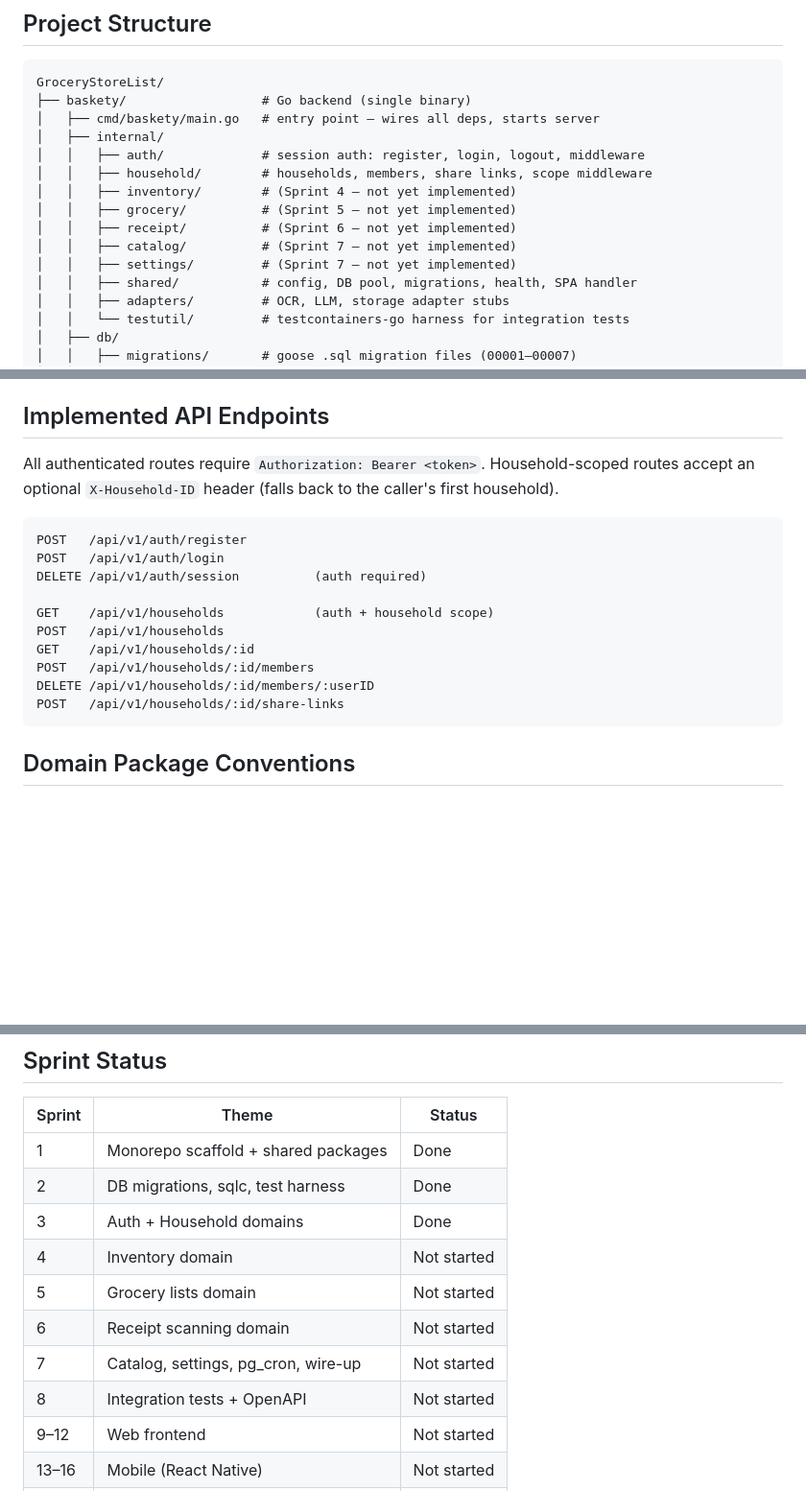
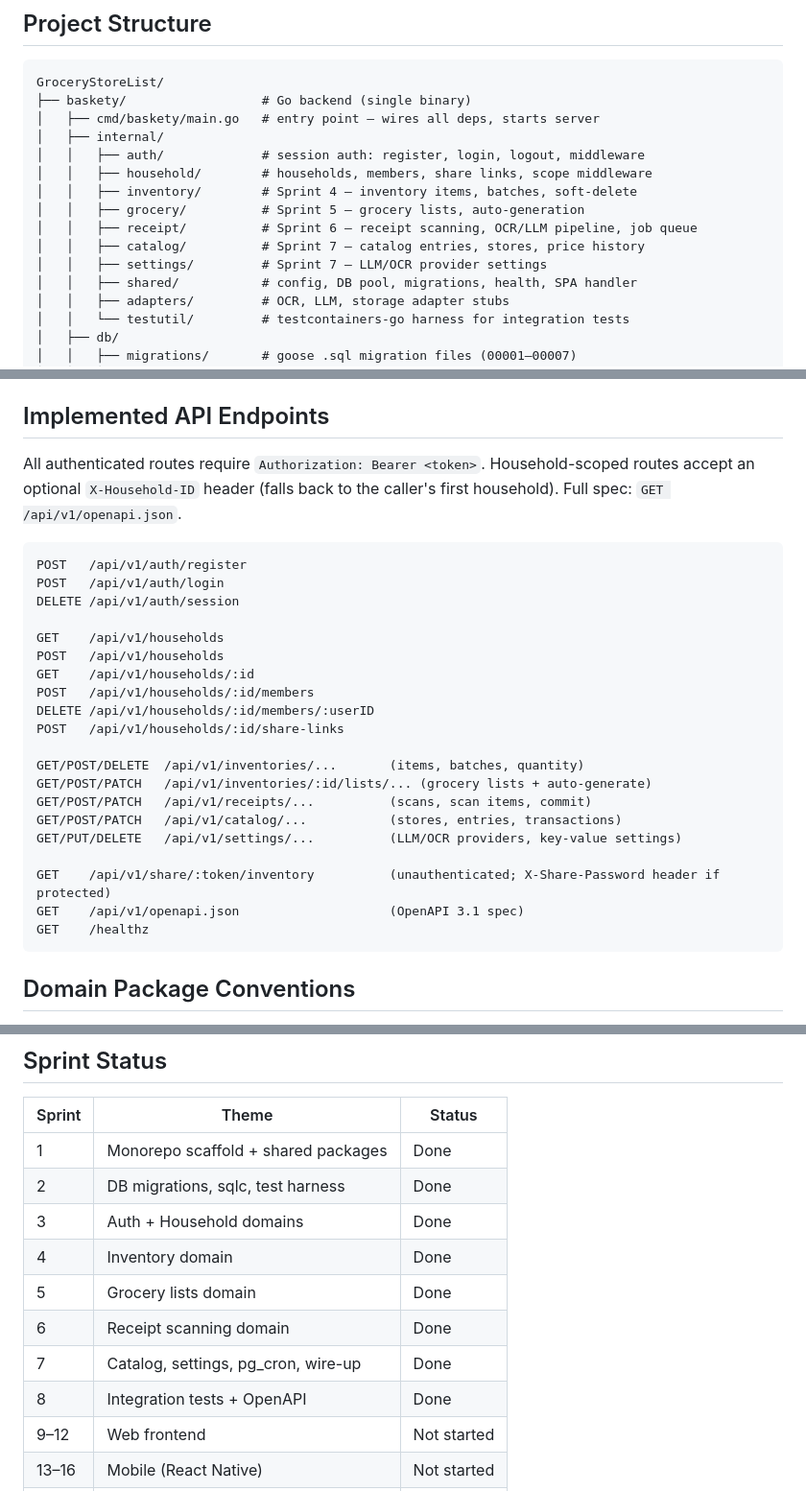
Before and after one commit to willian-m/baskety, a Markdown page: CLAUDE.md, 3 parts joined by grey strips. Shown at 96% size. Drawn GitHub-style; blank space fills up the shorter version.

Commit message:
Update CLAUDE.md: mark sprints 4-8 done, update API endpoints and domain descriptions
Co-Authored-By: Claude Sonnet 4.6 <noreply@anthropic.com>

````diff
--- a/CLAUDE.md
+++ b/CLAUDE.md
@@ -38,11 +38,11 @@ GroceryStoreList/
 │   ├── internal/
 │   │   ├── auth/             # session auth: register, login, logout, middleware
 │   │   ├── household/        # households, members, share links, scope middleware
-│   │   ├── inventory/        # (Sprint 4 — not yet implemented)
-│   │   ├── grocery/          # (Sprint 5 — not yet implemented)
-│   │   ├── receipt/          # (Sprint 6 — not yet implemented)
-│   │   ├── catalog/          # (Sprint 7 — not yet implemented)
-│   │   ├── settings/         # (Sprint 7 — not yet implemented)
+│   │   ├── inventory/        # Sprint 4 — inventory items, batches, soft-delete
+│   │   ├── grocery/          # Sprint 5 — grocery lists, auto-generation
+│   │   ├── receipt/          # Sprint 6 — receipt scanning, OCR/LLM pipeline, job queue
+│   │   ├── catalog/          # Sprint 7 — catalog entries, stores, price history
+│   │   ├── settings/         # Sprint 7 — LLM/OCR provider settings
 │   │   ├── shared/           # config, DB pool, migrations, health, SPA handler
 │   │   ├── adapters/         # OCR, LLM, storage adapter stubs
 │   │   └── testutil/         # testcontainers-go harness for integration tests
@@ -85,19 +85,29 @@ Health check: `GET /healthz`
 
 ## Implemented API Endpoints
 
-All authenticated routes require `Authorization: Bearer <token>`. Household-scoped routes accept an optional `X-Household-ID` header (falls back to the caller's first household).
+All authenticated routes require `Authorization: Bearer <token>`. Household-scoped routes accept an optional `X-Household-ID` header (falls back to the caller's first household). Full spec: `GET /api/v1/openapi.json`.
 
 ```
 POST   /api/v1/auth/register
 POST   /api/v1/auth/login
-DELETE /api/v1/auth/session          (auth required)
+DELETE /api/v1/auth/session
 
-GET    /api/v1/households            (auth + household scope)
+GET    /api/v1/households
 POST   /api/v1/households
 GET    /api/v1/households/:id
 POST   /api/v1/households/:id/members
 DELETE /api/v1/households/:id/members/:userID
 POST   /api/v1/households/:id/share-links
+
+GET/POST/DELETE  /api/v1/inventories/...       (items, batches, quantity)
+GET/POST/PATCH   /api/v1/inventories/:id/lists/... (grocery lists + auto-generate)
+GET/POST/PATCH   /api/v1/receipts/...          (scans, scan items, commit)
+GET/POST/PATCH   /api/v1/catalog/...           (stores, entries, transactions)
+GET/PUT/DELETE   /api/v1/settings/...          (LLM/OCR providers, key-value settings)
+
+GET    /api/v1/share/:token/inventory          (unauthenticated; X-Share-Password header if protected)
+GET    /api/v1/openapi.json                    (OpenAPI 3.1 spec)
+GET    /healthz
 ```
 
 ## Domain Package Conventions
@@ -121,11 +131,11 @@ Response envelope: `{"data": ...}` for success, `{"error": "..."}` for errors.
 | 1 | Monorepo scaffold + shared packages | Done |
 | 2 | DB migrations, sqlc, test harness | Done |
 | 3 | Auth + Household domains | Done |
-| 4 | Inventory domain | Not started |
-| 5 | Grocery lists domain | Not started |
-| 6 | Receipt scanning domain | Not started |
-| 7 | Catalog, settings, pg_cron, wire-up | Not started |
-| 8 | Integration tests + OpenAPI | Not started |
+| 4 | Inventory domain | Done |
+| 5 | Grocery lists domain | Done |
+| 6 | Receipt scanning domain | Done |
+| 7 | Catalog, settings, pg_cron, wire-up | Done |
+| 8 | Integration tests + OpenAPI | Done |
 | 9–12 | Web frontend | Not started |
 | 13–16 | Mobile (React Native) | Not started |
 | 17–18 | Docker/CI/CD + hardening | Not started |
````
